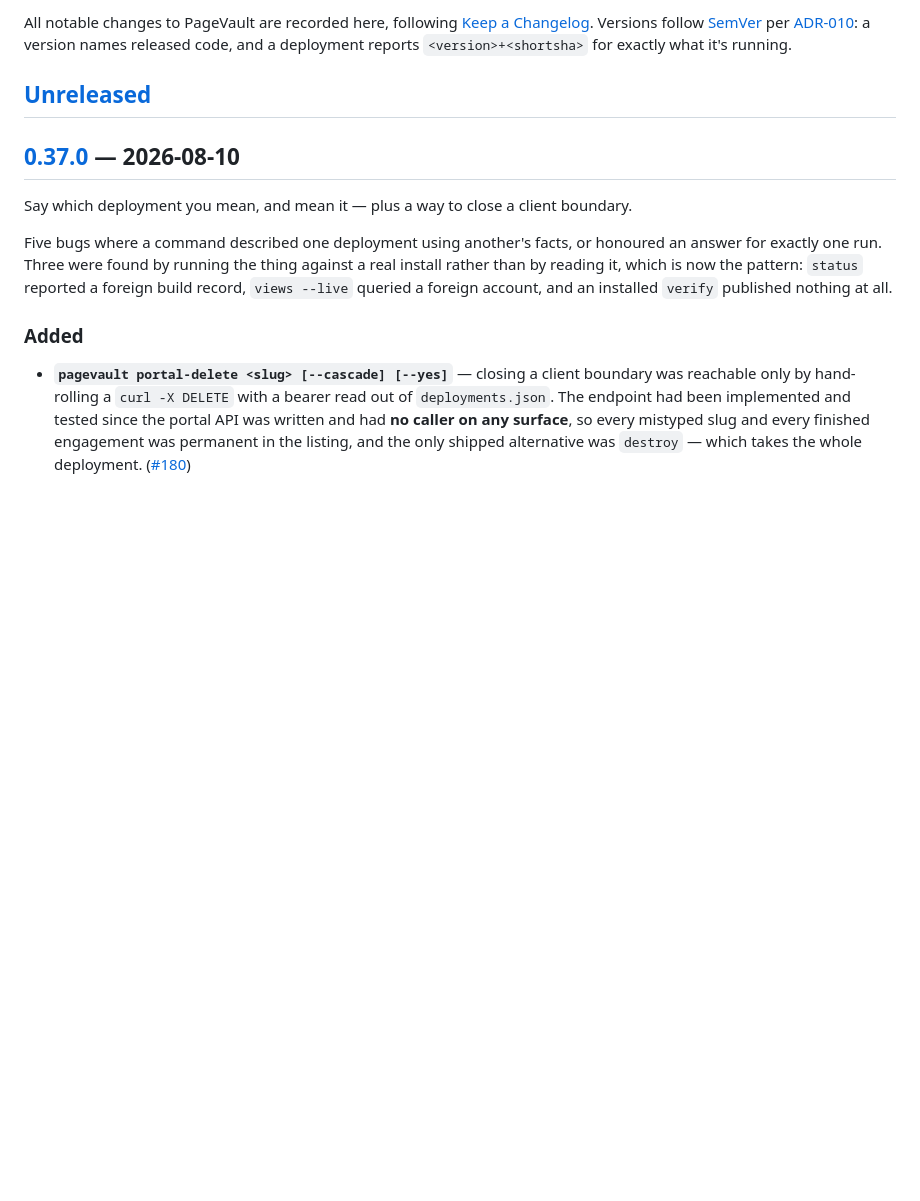
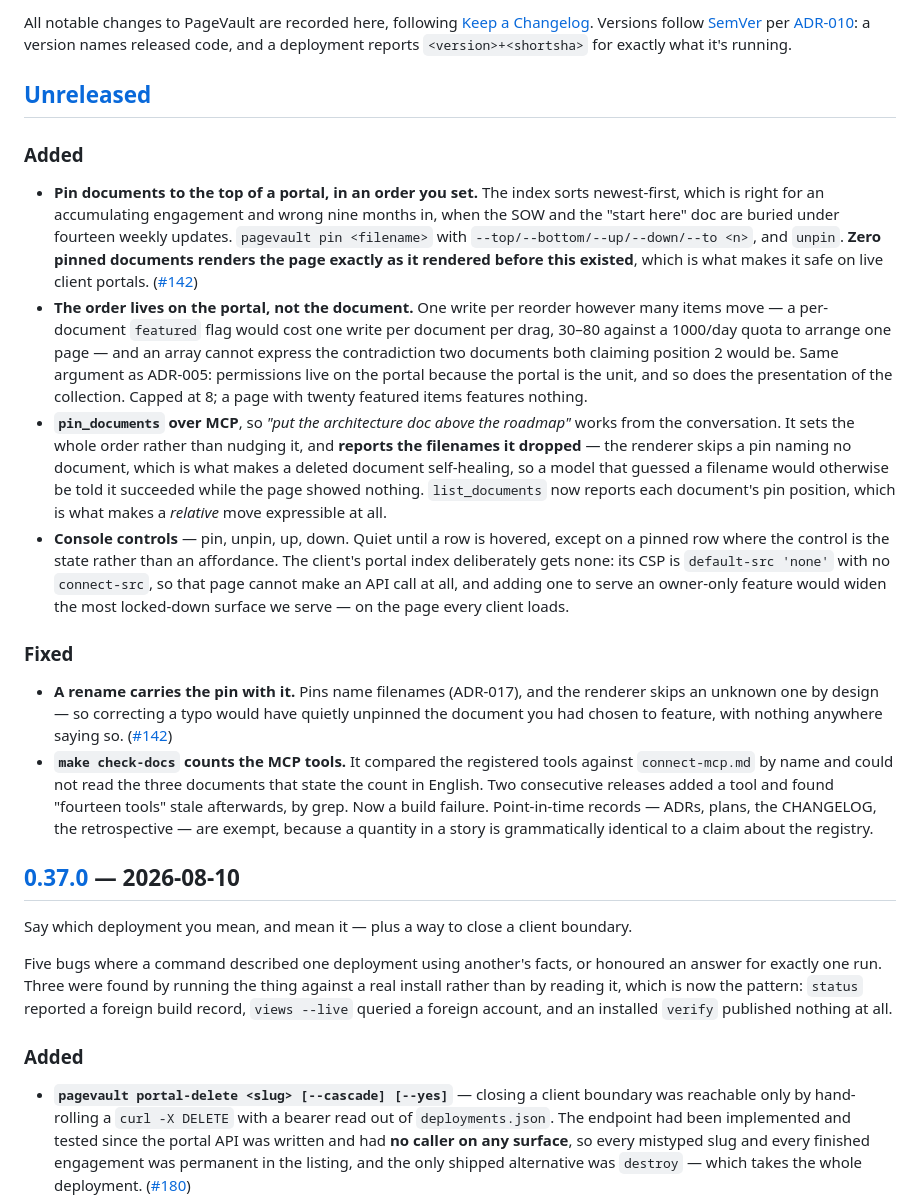
Before and after one commit to danjamk/pagevault, a Markdown page: CHANGELOG.md, the part around the change. Rendered like a GitHub page; blank space fills up the shorter version.

Commit message:
docs: CHANGELOG for pinning (#142)

```diff
--- a/CHANGELOG.md
+++ b/CHANGELOG.md
@@ -6,6 +6,41 @@ per [ADR-010](docs/adr/ADR-010-versioning-and-releases.md): a version names rele
 deployment reports `<version>+<shortsha>` for exactly what it's running.
 
 ## [Unreleased]
+
+### Added
+- **Pin documents to the top of a portal, in an order you set.** The index sorts newest-first, which
+  is right for an accumulating engagement and wrong nine months in, when the SOW and the "start
+  here" doc are buried under fourteen weekly updates. `pagevault pin <filename>` with
+  `--top/--bottom/--up/--down/--to <n>`, and `unpin`. **Zero pinned documents renders the page
+  exactly as it rendered before this existed**, which is what makes it safe on live client portals.
+  ([#142](../../issues/142))
+- **The order lives on the portal, not the document.** One write per reorder however many items
+  move — a per-document `featured` flag would cost one write per document per drag, 30–80 against a
+  1000/day quota to arrange one page — and an array cannot express the contradiction two documents
+  both claiming position 2 would be. Same argument as ADR-005: permissions live on the portal
+  because the portal is the unit, and so does the presentation of the collection. Capped at 8; a
+  page with twenty featured items features nothing.
+- **`pin_documents` over MCP**, so *"put the architecture doc above the roadmap"* works from the
+  conversation. It sets the whole order rather than nudging it, and **reports the filenames it
+  dropped** — the renderer skips a pin naming no document, which is what makes a deleted document
+  self-healing, so a model that guessed a filename would otherwise be told it succeeded while the
+  page showed nothing. `list_documents` now reports each document's pin position, which is what
+  makes a *relative* move expressible at all.
+- **Console controls** — pin, unpin, up, down. Quiet until a row is hovered, except on a pinned row
+  where the control is the state rather than an affordance. The client's portal index deliberately
+  gets none: its CSP is `default-src 'none'` with no `connect-src`, so that page cannot make an API
+  call at all, and adding one to serve an owner-only feature would widen the most locked-down
+  surface we serve — on the page every client loads.
+
+### Fixed
+- **A rename carries the pin with it.** Pins name filenames (ADR-017), and the renderer skips an
+  unknown one by design — so correcting a typo would have quietly unpinned the document you had
+  chosen to feature, with nothing anywhere saying so. ([#142](../../issues/142))
+- **`make check-docs` counts the MCP tools.** It compared the registered tools against
+  `connect-mcp.md` by name and could not read the three documents that state the count in English.
+  Two consecutive releases added a tool and found "fourteen tools" stale afterwards, by grep. Now a
+  build failure. Point-in-time records — ADRs, plans, the CHANGELOG, the retrospective — are exempt,
+  because a quantity in a story is grammatically identical to a claim about the registry.
 
 ## [0.37.0] — 2026-08-10
 
```
